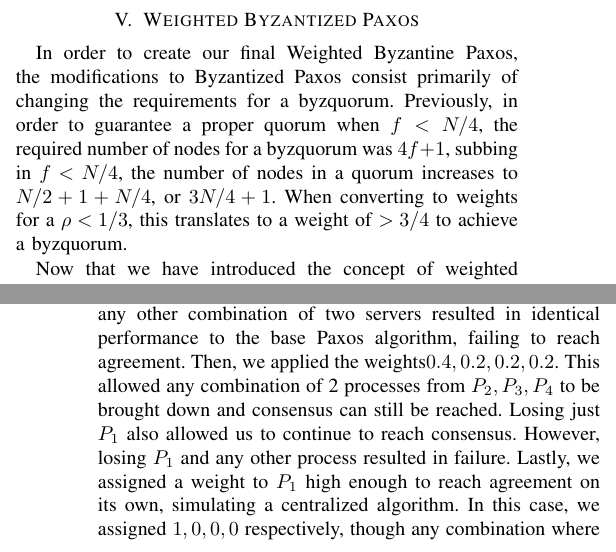
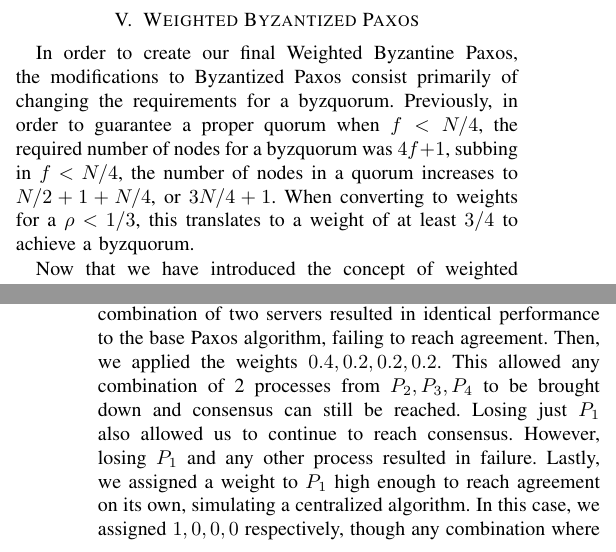
Before and after one commit to JavierPalomares90/Distributed_Agreement_Report, a LaTeX paper (main.tex): two parts of the columns of pages 3 and 4 of 4, joined at a grey line, cut so that both start at the same text. Compiled offline with pdfLaTeX.

Commit message:
fixed some typos.

```diff
--- a/main.tex
+++ b/main.tex
@@ -139,7 +139,7 @@ In order for the leader to send a 1$c$ message, the acceptors must know that the
 Now, with the information sent to the leader by acceptors in the 1$b$ message, along with the properties it must maintain, the leader can determine safe values and inform the acceptors of these safe values. Again, the acceptors broadcast to all other values and wait for ack in order to determine that a malicious leader is not sending different values to different acceptors.
 
 \section{Weighted Byzantized Paxos}
-In order to create our final Weighted Byzantine Paxos, the modifications to Byzantized Paxos consist primarily of changing the requirements for a byzquorum. Previously, in order to guarantee a proper quorum when $f < N/4$, the required number of nodes for a byzquorum was $4f+ 1$, subbing in $f < N/4$, the number of nodes in a quorum increases to $N/2 + 1 + N/4$, or $3N/4 + 1$. When converting to weights for a $\rho < 1/3$, this translates to a weight of $> 3/4$ to achieve a byzquorum.
+In order to create our final Weighted Byzantine Paxos, the modifications to Byzantized Paxos consist primarily of changing the requirements for a byzquorum. Previously, in order to guarantee a proper quorum when $f < N/4$, the required number of nodes for a byzquorum was $4f+ 1$, subbing in $f < N/4$, the number of nodes in a quorum increases to $N/2 + 1 + N/4$, or $3N/4 + 1$. When converting to weights for a $\rho < 1/3$, this translates to a weight of at least $3/4$ to achieve a byzquorum.
 
 Now that we have introduced the concept of weighted Byzantine agreement, let's use an example to see how this can be used to improve Byzantized Paxos as we did with vanilla Paxos.
 
```
Also changed, not shown: main.tex (2 more changed lines).
